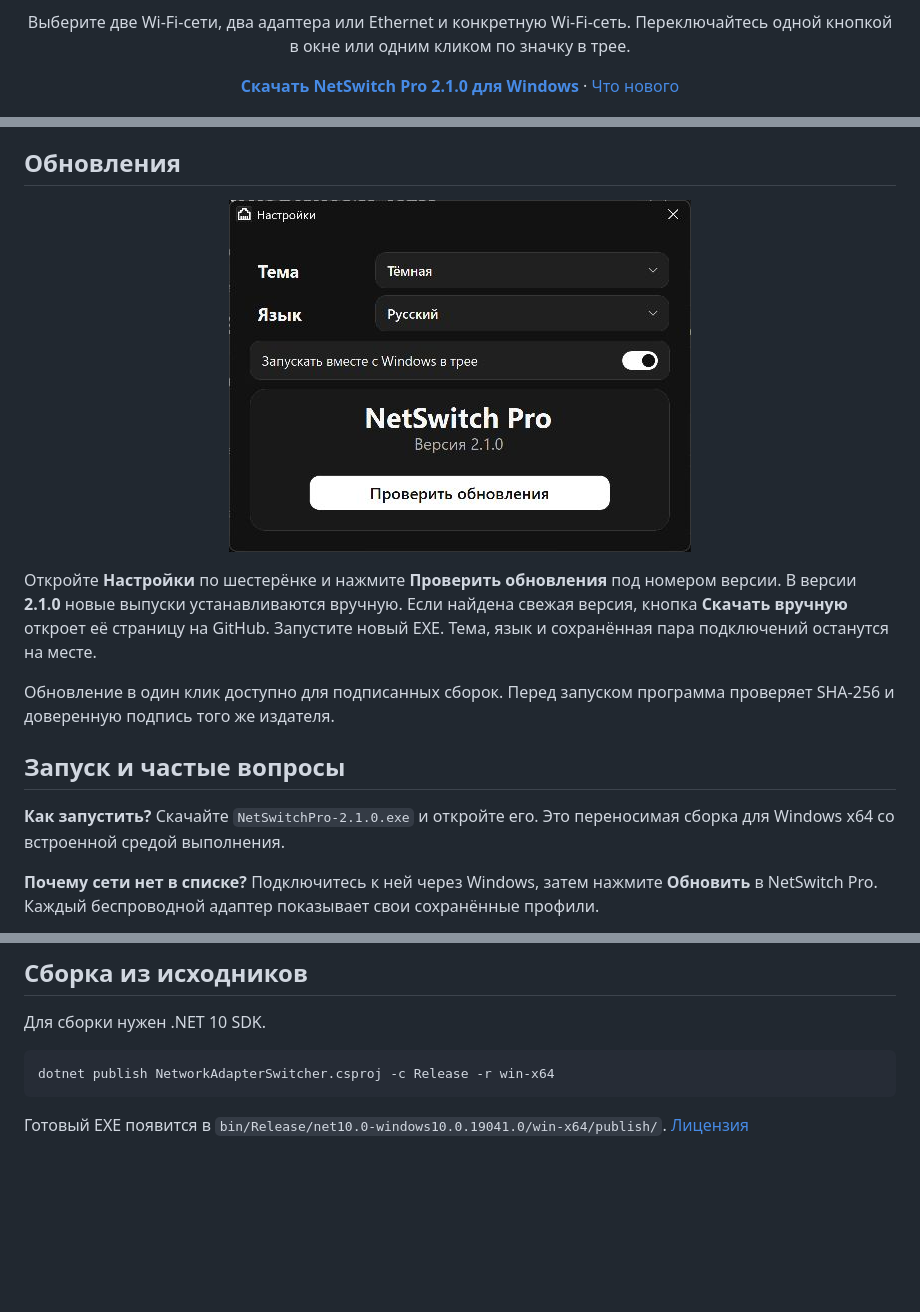
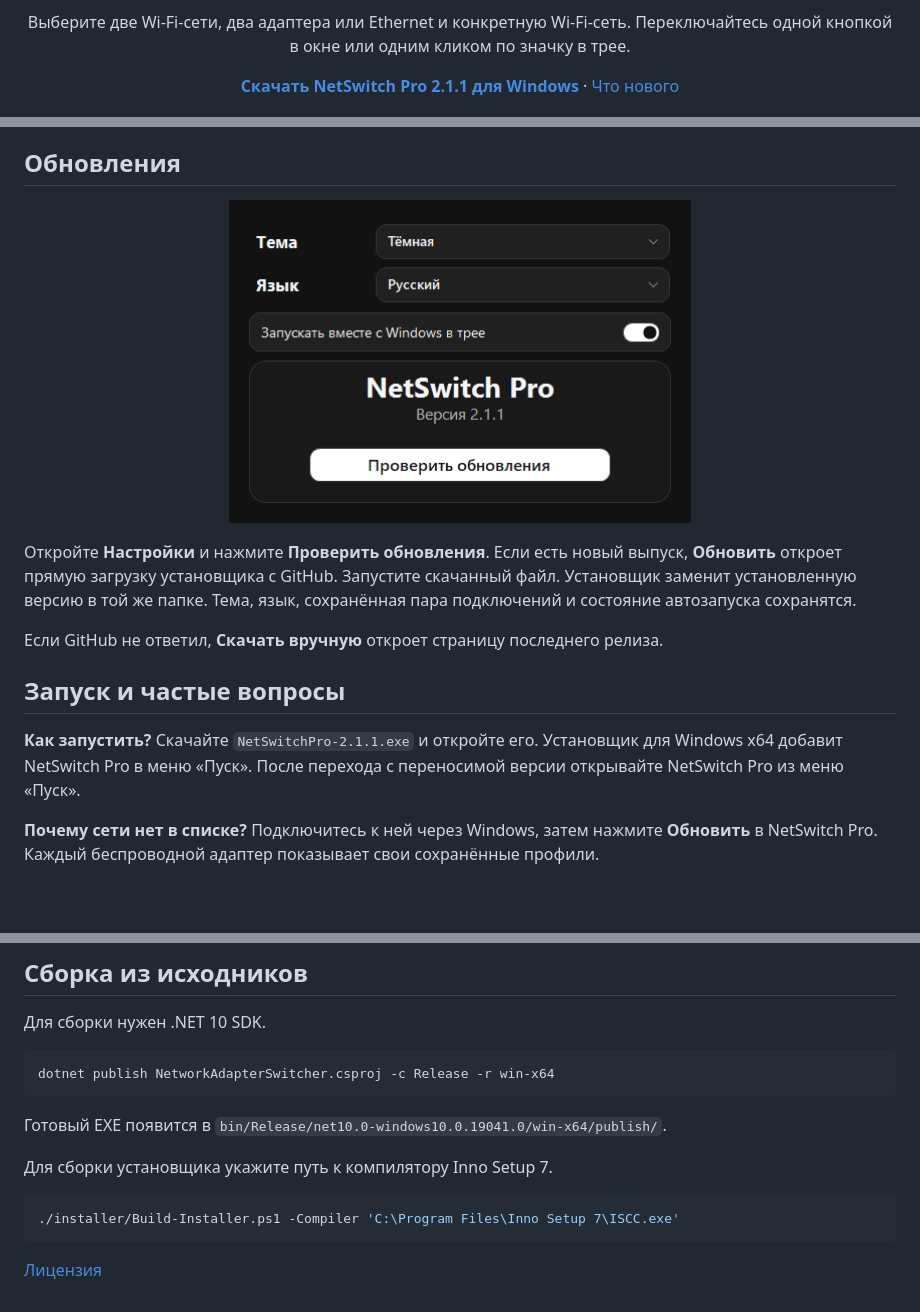
Before and after one commit to timenti/NetSwitchPro, a Markdown page: README.md, 3 parts joined by grey strips. Rendered like a GitHub page; pictures changed too: docs/images/settings-updates.png; blank space fills up the shorter version.

Commit message:
Ship browser downloads with a managed NetSwitch Pro installer

````diff
--- a/README.md
+++ b/README.md
@@ -8,9 +8,9 @@
 <p align="center">Выберите две Wi‑Fi-сети, два адаптера или Ethernet и конкретную Wi‑Fi-сеть. Переключайтесь одной кнопкой в окне или одним кликом по значку в трее.</p>
 
 <p align="center">
-  <a href="https://github.com/timenti/NetSwitchPro/releases/download/v2.1.0/NetSwitchPro-2.1.0.exe"><strong>Скачать NetSwitch Pro 2.1.0 для Windows</strong></a>
+  <a href="https://github.com/timenti/NetSwitchPro/releases/download/v2.1.1/NetSwitchPro-2.1.1.exe"><strong>Скачать NetSwitch Pro 2.1.1 для Windows</strong></a>
   ·
-  <a href="https://github.com/timenti/NetSwitchPro/releases/tag/v2.1.0">Что нового</a>
+  <a href="https://github.com/timenti/NetSwitchPro/releases/tag/v2.1.1">Что нового</a>
 </p>
 
 <p align="center">
@@ -66,13 +66,13 @@
 
 <p align="center"><img src="docs/images/settings-updates.png" width="462" alt="Компактные настройки NetSwitch Pro с выбором темы, языка и проверкой обновлений"></p>
 
-Откройте **Настройки** по шестерёнке и нажмите **Проверить обновления** под номером версии. В версии **2.1.0** новые выпуски устанавливаются вручную. Если найдена свежая версия, кнопка **Скачать вручную** откроет её страницу на GitHub. Запустите новый EXE. Тема, язык и сохранённая пара подключений останутся на месте.
+Откройте **Настройки** и нажмите **Проверить обновления**. Если есть новый выпуск, **Обновить** откроет прямую загрузку установщика с GitHub. Запустите скачанный файл. Установщик заменит установленную версию в той же папке. Тема, язык, сохранённая пара подключений и состояние автозапуска сохранятся.
 
-Обновление в один клик доступно для подписанных сборок. Перед запуском программа проверяет SHA‑256 и доверенную подпись того же издателя.
+Если GitHub не ответил, **Скачать вручную** откроет страницу последнего релиза.
 
 ## Запуск и частые вопросы
 
-**Как запустить?** Скачайте `NetSwitchPro-2.1.0.exe` и откройте его. Это переносимая сборка для Windows x64 со встроенной средой выполнения.
+**Как запустить?** Скачайте `NetSwitchPro-2.1.1.exe` и откройте его. Установщик для Windows x64 добавит NetSwitch Pro в меню «Пуск». После перехода с переносимой версии открывайте NetSwitch Pro из меню «Пуск».
 
 **Почему сети нет в списке?** Подключитесь к ней через Windows, затем нажмите **Обновить** в NetSwitch Pro. Каждый беспроводной адаптер показывает свои сохранённые профили.
 
@@ -90,4 +90,12 @@
 dotnet publish NetworkAdapterSwitcher.csproj -c Release -r win-x64
 ```
 
-Готовый EXE появится в `bin/Release/net10.0-windows10.0.19041.0/win-x64/publish/`. [Лицензия](LICENSE)
+Готовый EXE появится в `bin/Release/net10.0-windows10.0.19041.0/win-x64/publish/`.
+
+Для сборки установщика укажите путь к компилятору Inno Setup 7.
+
+```powershell
+./installer/Build-Installer.ps1 -Compiler 'C:\Program Files\Inno Setup 7\ISCC.exe'
+```
+
+[Лицензия](LICENSE)
````
Also changed, not shown: other parts of README.md (+1 -1 lines), docs/releases/v2.1.1.md (added, +12 -0 lines), 9 other files.
